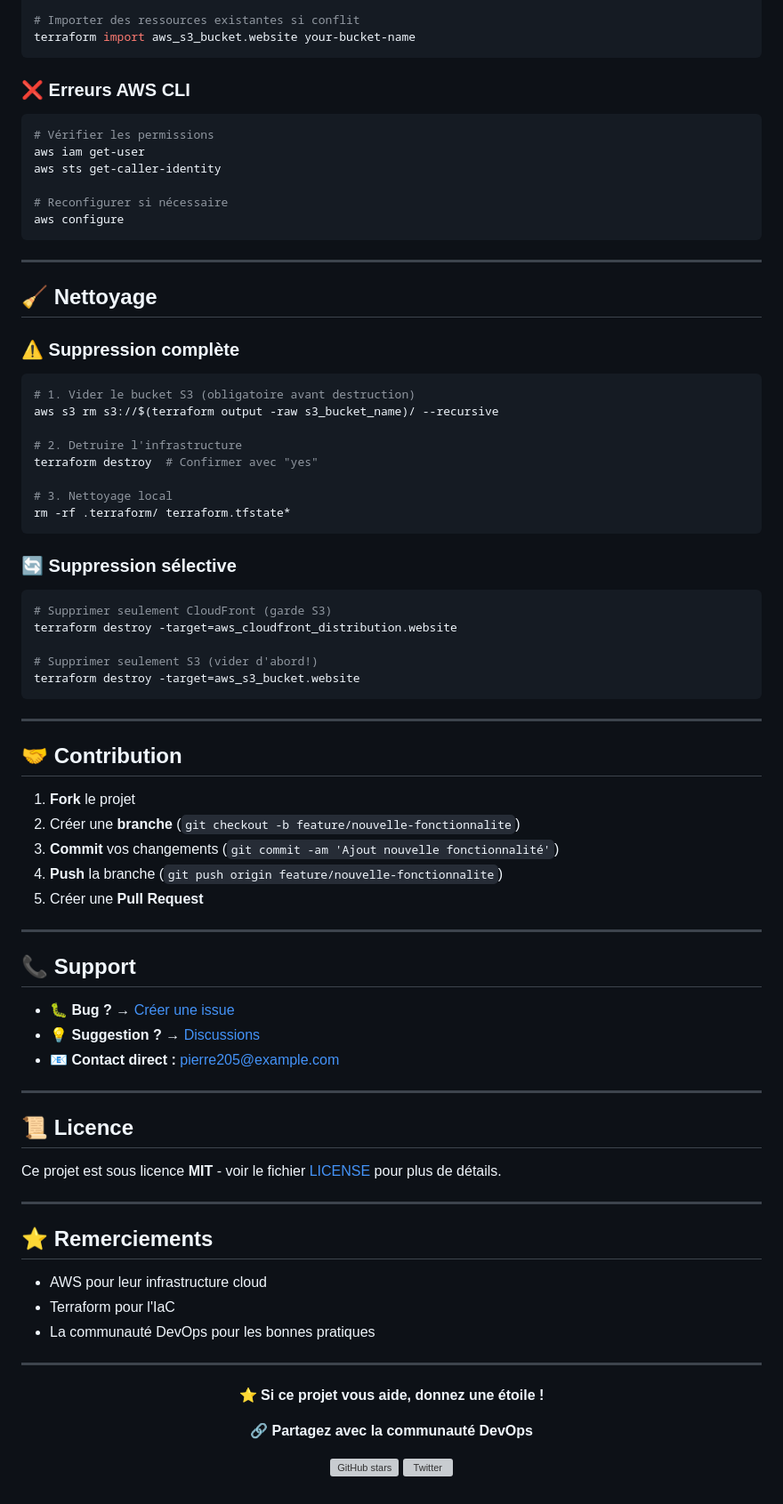
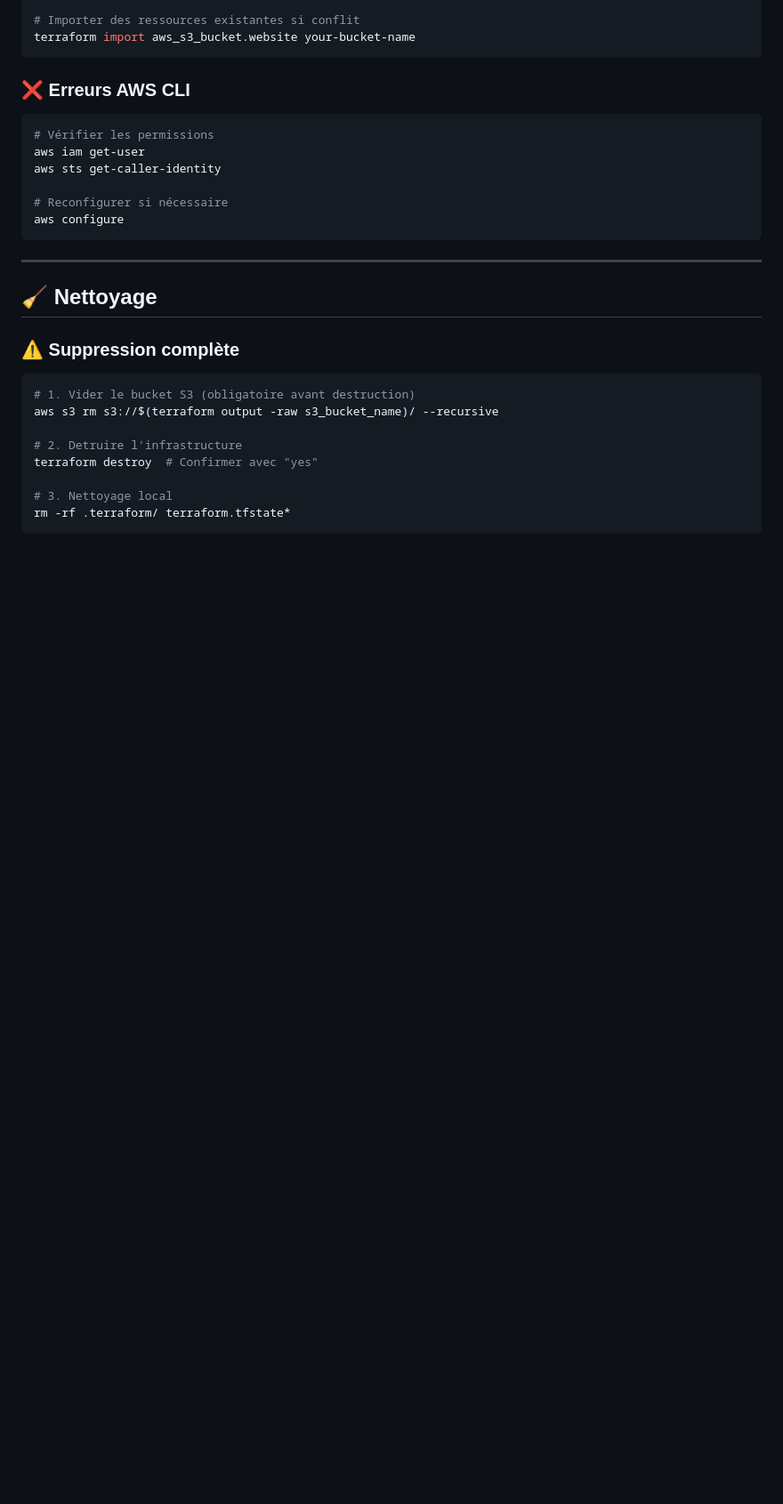
Before and after one commit to pierre205/terraform-aws-static-website-simple, a Markdown page: README.md, the part around the change printed below. Shown: that part at 89% size. GitHub-like rendering; blank space fills up the shorter version; grey boxes are pictures that could not be loaded.

````diff
--- a/README.md
+++ b/README.md
@@ -377,58 +353,4 @@ terraform destroy  # Confirmer avec "yes"
 # 3. Nettoyage local
 rm -rf .terraform/ terraform.tfstate*
 ```
-
-### 🔄 Suppression sélective
-
-```bash
-# Supprimer seulement CloudFront (garde S3)
-terraform destroy -target=aws_cloudfront_distribution.website
-
-# Supprimer seulement S3 (vider d'abord!)
-terraform destroy -target=aws_s3_bucket.website
-```
-
----
-
-## 🤝 **Contribution**
-
-1. **Fork** le projet
-2. Créer une **branche** (`git checkout -b feature/nouvelle-fonctionnalite`)
-3. **Commit** vos changements (`git commit -am 'Ajout nouvelle fonctionnalité'`)
-4. **Push** la branche (`git push origin feature/nouvelle-fonctionnalite`)
-5. Créer une **Pull Request**
-
----
-
-## 📞 **Support**
-
-- 🐛 **Bug ?** → [Créer une issue](https://github.com/pierre205/terraform-aws-static-website-simple/issues)
-- 💡 **Suggestion ?** → [Discussions](https://github.com/pierre205/terraform-aws-static-website-simple/discussions)
-- 📧 **Contact direct :** pierre205@example.com
-
----
-
-## 📜 **Licence**
-
-Ce projet est sous licence **MIT** - voir le fichier [LICENSE](LICENSE) pour plus de détails.
-
----
-
-## ⭐ **Remerciements**
-
-- AWS pour leur infrastructure cloud
-- Terraform pour l'IaC
-- La communauté DevOps pour les bonnes pratiques
-
----
-
-<div align="center">
-
-**⭐ Si ce projet vous aide, donnez une étoile !**
-
-**🔗 Partagez avec la communauté DevOps**
-
-[![GitHub stars](https://img.shields.io/github/stars/pierre205/terraform-aws-static-website-simple?style=social)](https://github.com/pierre205/terraform-aws-static-website-simple)
-[![Twitter](https://img.shields.io/twitter/url?style=social&url=https%3A%2F%2Fgithub.com%2Fpierre205%2Fterraform-aws-static-website-simple)](https://twitter.com/intent/tweet?text=D%C3%A9ployer%20un%20site%20statique%20sur%20AWS%20avec%20Terraform&url=https://github.com/pierre205/terraform-aws-static-website-simple)
-
 </div>
````
Also changed, not shown: other parts of README.md (+0 -24 lines).
